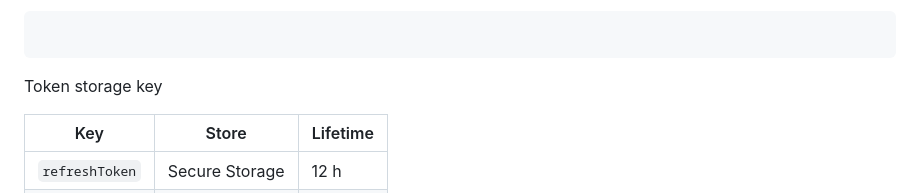
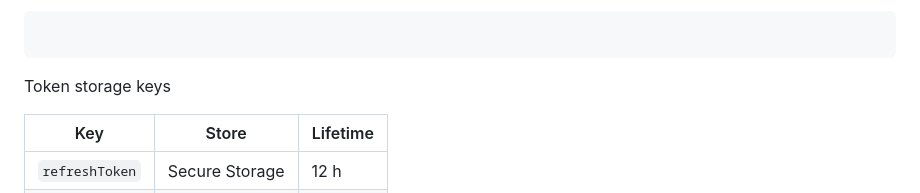
Before and after one commit to tr-agent/essilorluxottica-docs, a Markdown page: L3-LLD-APP.md, the part around the change. Rendered like a GitHub page.

````diff
--- a/L3-LLD-APP.md
+++ b/L3-LLD-APP.md
@@ -271,7 +271,7 @@ UI          Cubit/Bloc    DioClient    API         SecureStore
 ```
 ```
 
-Token storage key
+Token storage keys
 
 | Key              | Store                    | Lifetime |
 |------------------|--------------------------|----------|
````
